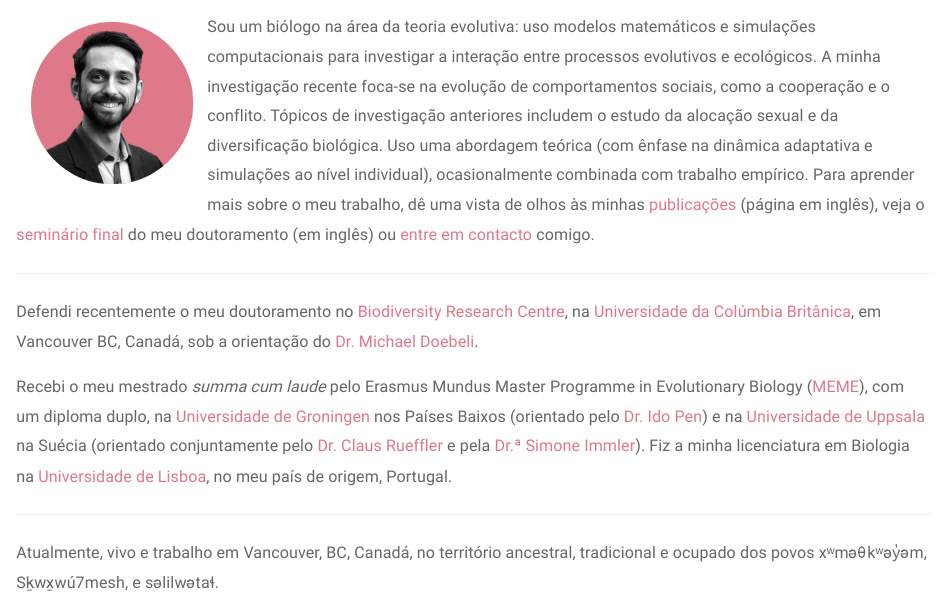
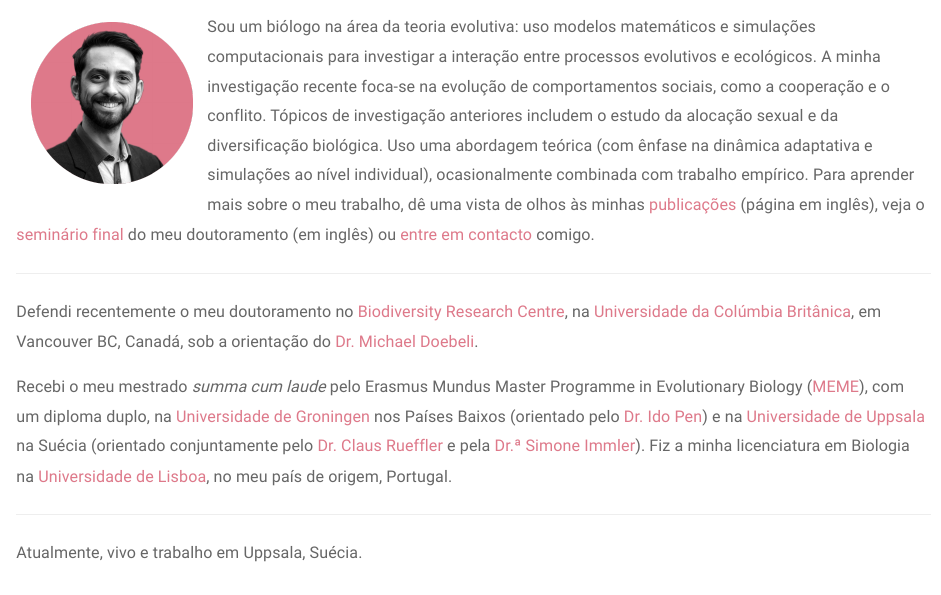
Before and after one commit to GilHenriques/GilHenriques.github.io, an R Markdown document (index-pt.Rmd): the page in a window 1100 px wide, from 150 px down. Rendered offline with R 4.5, knitr and Pandoc, with nearby package versions; a font, style sheet, LaTeX package, included part or bibliography that could not be used is replaced or left out.

Commit message:
Vancouver->Sweden

```diff
--- a/index-pt.Rmd
+++ b/index-pt.Rmd
@@ -18,4 +18,4 @@ Recebi o meu mestrado *summa cum laude* pelo Erasmus Mundus Master Programme in
 
 <hr>
 
-Atualmente, vivo e trabalho em Vancouver, BC, Canadá, no território ancestral, tradicional e ocupado dos povos xʷməθkʷəy̓əm, Sḵwx̱wú7mesh, e səlilwətaɬ.
+Atualmente, vivo e trabalho em Uppsala, Suécia.
```
